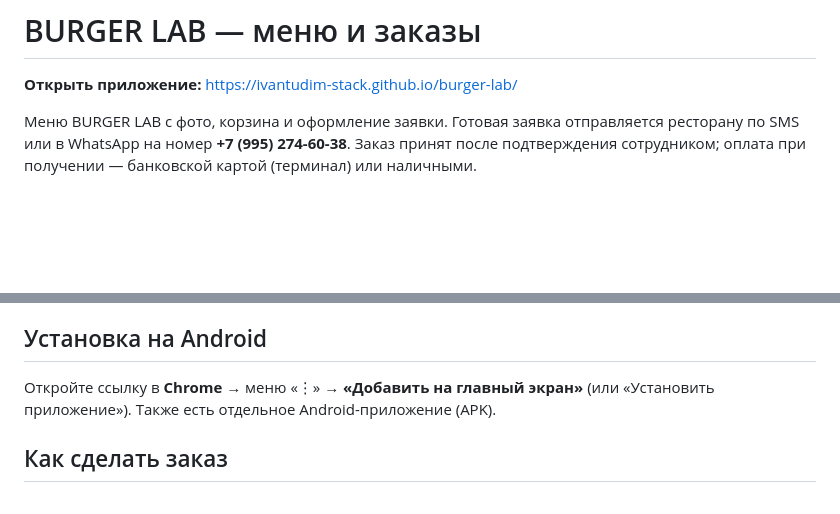
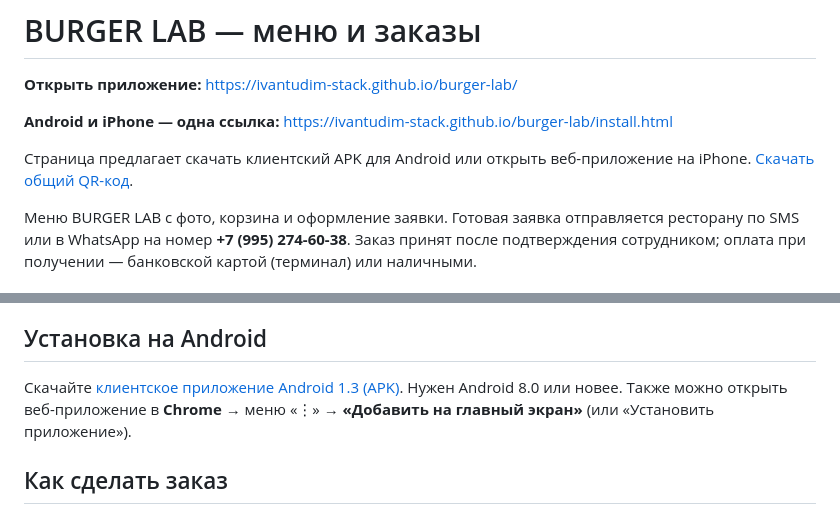
Before and after one commit to ivantudim-stack/burger-lab, a Markdown page: README.md, 2 parts joined by grey strips. Rendered like a GitHub page; blank space fills up the shorter version.

```diff
--- a/README.md
+++ b/README.md
@@ -1,6 +1,10 @@
 # BURGER LAB — меню и заказы
 
 **Открыть приложение:** https://ivantudim-stack.github.io/burger-lab/
+
+**Android и iPhone — одна ссылка:** https://ivantudim-stack.github.io/burger-lab/install.html
+
+Страница предлагает скачать клиентский APK для Android или открыть веб-приложение на iPhone. [Скачать общий QR-код](https://github.com/ivantudim-stack/burger-lab/releases/download/android-client-v1.3/BURGER-LAB-Client-QR.png).
 
 Меню BURGER LAB с фото, корзина и оформление заявки. Готовая заявка отправляется ресторану по SMS или в WhatsApp на номер **+7 (995) 274-60-38**. Заказ принят после подтверждения сотрудником; оплата при получении — банковской картой (терминал) или наличными.
 
@@ -14,7 +18,7 @@
 
 ## Установка на Android
 
-Откройте ссылку в **Chrome** → меню «⋮» → **«Добавить на главный экран»** (или «Установить приложение»). Также есть отдельное Android-приложение (APK).
+Скачайте [клиентское приложение Android 1.3 (APK)](https://github.com/ivantudim-stack/burger-lab/releases/download/android-client-v1.3/BURGER-LAB-Client.apk). Нужен Android 8.0 или новее. Также можно открыть веб-приложение в **Chrome** → меню «⋮» → **«Добавить на главный экран»** (или «Установить приложение»).
 
 ## Как сделать заказ
 
```
